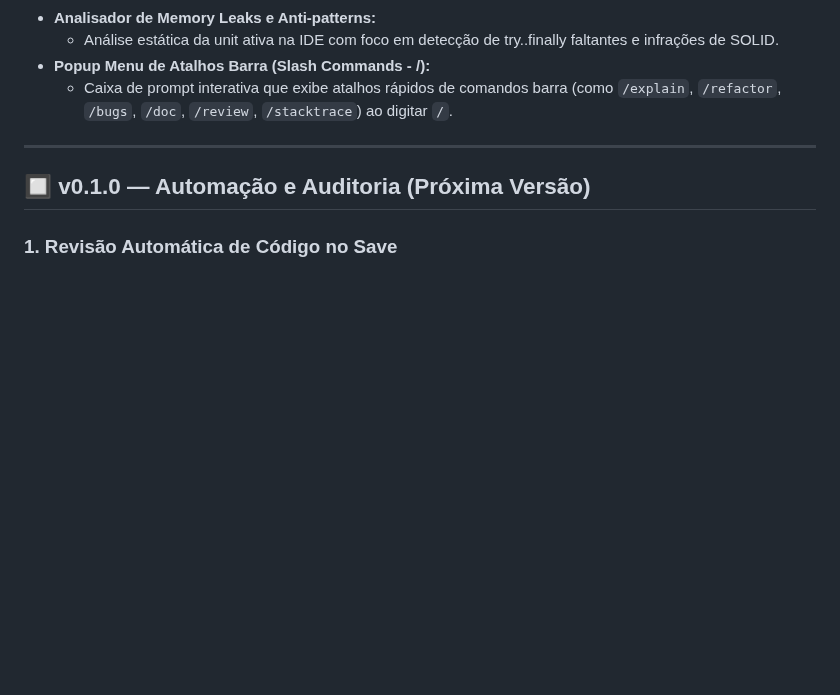
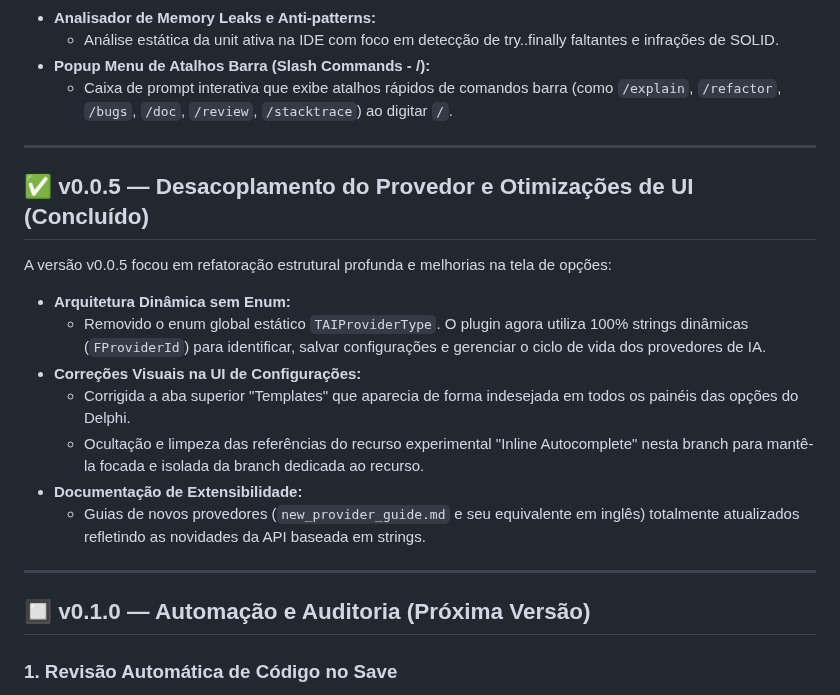
Before and after one commit to onyxadm/RadIA-Plugin, a Markdown page: ROADMAP.md, the part around the change. Drawn GitHub-style; blank space fills up the shorter version.

Commit message:
docs(roadmap): add v0.0.5 completed section

```diff
--- a/ROADMAP.md
+++ b/ROADMAP.md
@@ -82,6 +82,20 @@ A versão v0.0.4 trouxe recursos de análise avançada de código, automação d
 
 ---
 
+## ✅ v0.0.5 — Desacoplamento do Provedor e Otimizações de UI (Concluído)
+
+A versão v0.0.5 focou em refatoração estrutural profunda e melhorias na tela de opções:
+
+- **Arquitetura Dinâmica sem Enum:**
+  * Removido o enum global estático `TAIProviderType`. O plugin agora utiliza 100% strings dinâmicas (`FProviderId`) para identificar, salvar configurações e gerenciar o ciclo de vida dos provedores de IA.
+- **Correções Visuais na UI de Configurações:**
+  * Corrigida a aba superior "Templates" que aparecia de forma indesejada em todos os painéis das opções do Delphi.
+  * Ocultação e limpeza das referências do recurso experimental "Inline Autocomplete" nesta branch para mantê-la focada e isolada da branch dedicada ao recurso.
+- **Documentação de Extensibilidade:**
+  * Guias de novos provedores (`new_provider_guide.md` e seu equivalente em inglês) totalmente atualizados refletindo as novidades da API baseada em strings.
+
+---
+
 ## 🔲 v0.1.0 — Automação e Auditoria (Próxima Versão)
 
 ### 1. Revisão Automática de Código no Save
```
Also changed, not shown: ROADMAP.en.md (+14 -0 lines).
